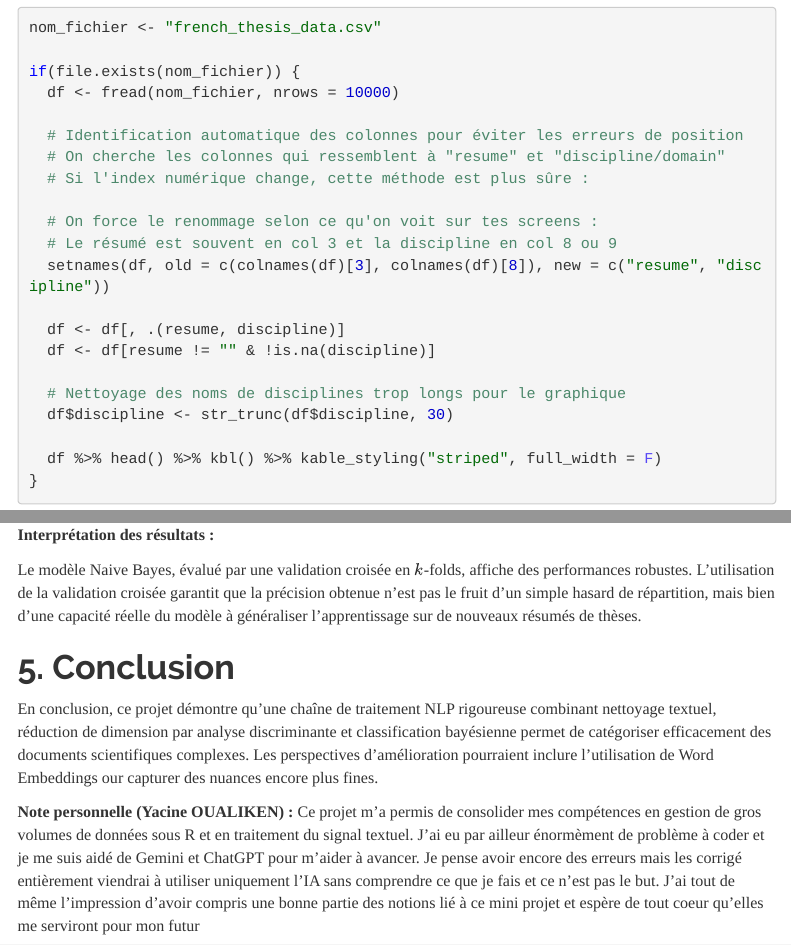
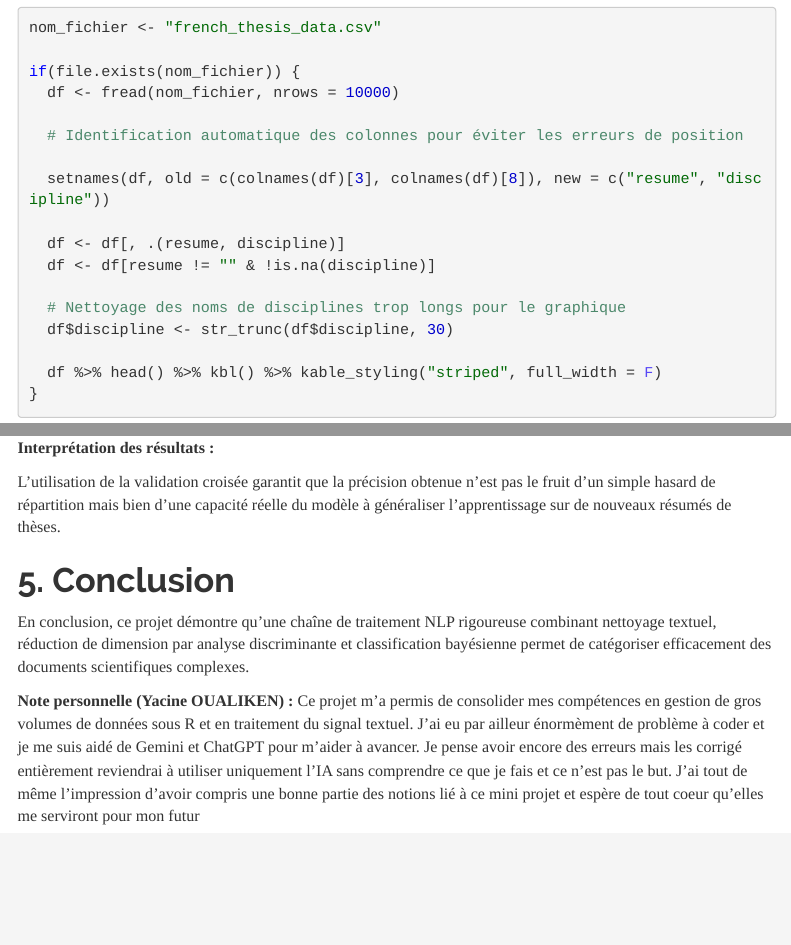
Before and after one commit to ryane-sididris/fouille_R, an R Markdown document (Mini-projets/projet_3/Projet3_NLP_SIDIDRIS_OUALIKEN_MOUHOUB.Rmd): the page in a window 1100 px wide, from 770 px down, and a second part further down, joined at a grey line. Rendered offline with R 4.5, knitr and Pandoc, with nearby package versions; some code elsewhere in the file could not run offline; menus at the side of the page are left out.

Commit message:
Update Projet3_NLP_SIDIDRIS_OUALIKEN_MOUHOUB.Rmd

```diff
--- a/Mini-projets/projet_3/Projet3_NLP_SIDIDRIS_OUALIKEN_MOUHOUB.Rmd
+++ b/Mini-projets/projet_3/Projet3_NLP_SIDIDRIS_OUALIKEN_MOUHOUB.Rmd
@@ -48,11 +48,7 @@ if(file.exists(nom_fichier)) {
   df <- fread(nom_fichier, nrows = 10000)
 
   # Identification automatique des colonnes pour éviter les erreurs de position
-  # On cherche les colonnes qui ressemblent à "resume" et "discipline/domain"
-  # Si l'index numérique change, cette méthode est plus sûre :
 
-  # On force le renommage selon ce qu'on voit sur tes screens :
-  # Le résumé est souvent en col 3 et la discipline en col 8 ou 9
   setnames(df, old = c(colnames(df)[3], colnames(df)[8]), new = c("resume", "discipline"))
 
   df <- df[, .(resume, discipline)]
@@ -230,10 +225,10 @@ kbl(metrics_display, caption = "Performance finale validée par discipline") %>%
 
 **Interprétation des résultats :**
 
-Le modèle Naive Bayes, évalué par une validation croisée en $k$-folds, affiche des performances robustes. L'utilisation de la validation croisée garantit que la précision obtenue n'est pas le fruit d'un simple hasard de répartition, mais bien d'une capacité réelle du modèle à généraliser l'apprentissage sur de nouveaux résumés de thèses.
+L'utilisation de la validation croisée garantit que la précision obtenue n'est pas le fruit d'un simple hasard de répartition mais bien d'une capacité réelle du modèle à généraliser l'apprentissage sur de nouveaux résumés de thèses.
 
 # 5. Conclusion
 
-En conclusion, ce projet démontre qu'une chaîne de traitement NLP rigoureuse combinant nettoyage textuel, réduction de dimension par analyse discriminante et classification bayésienne permet de catégoriser efficacement des documents scientifiques complexes. Les perspectives d'amélioration pourraient inclure l'utilisation de Word Embeddings our capturer des nuances  encore plus fines.
+En conclusion, ce projet démontre qu'une chaîne de traitement NLP rigoureuse combinant nettoyage textuel, réduction de dimension par analyse discriminante et classification bayésienne permet de catégoriser efficacement des documents scientifiques complexes.
 
-**Note personnelle (Yacine OUALIKEN) :** Ce projet m'a permis de consolider mes compétences en gestion de gros volumes de données sous R et en traitement du signal textuel. J'ai eu par ailleur énormèment de problème à coder et je me suis aidé de Gemini et ChatGPT pour m'aider à avancer. Je pense avoir encore des erreurs mais les corrigé entièrement viendrai à utiliser uniquement l'IA sans comprendre ce que je fais et ce n'est pas le but. J'ai tout de même l'impression d'avoir compris une bonne partie des notions lié à ce mini projet et espère de tout coeur qu'elles me serviront pour mon futur
+**Note personnelle (Yacine OUALIKEN) :** Ce projet m'a permis de consolider mes compétences en gestion de gros volumes de données sous R et en traitement du signal textuel. J'ai eu par ailleur énormèment de problème à coder et je me suis aidé de Gemini et ChatGPT pour m'aider à avancer. Je pense avoir encore des erreurs mais les corrigé entièrement reviendrai à utiliser uniquement l'IA sans comprendre ce que je fais et ce n'est pas le but. J'ai tout de même l'impression d'avoir compris une bonne partie des notions lié à ce mini projet et espère de tout coeur qu'elles me serviront pour mon futur
```
Also changed, not shown: Mini-projets/projet_3/Projet3_NLP_SIDIDRIS_OUALIKEN_MOUHOUB.Rmd (9 more changed lines).
